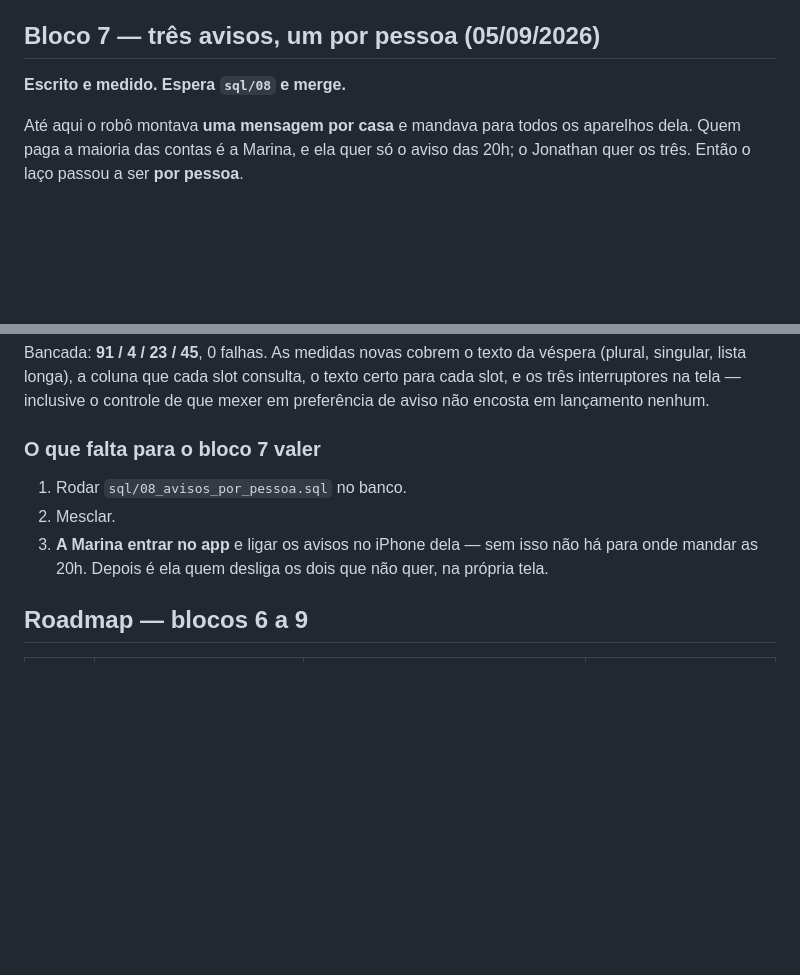
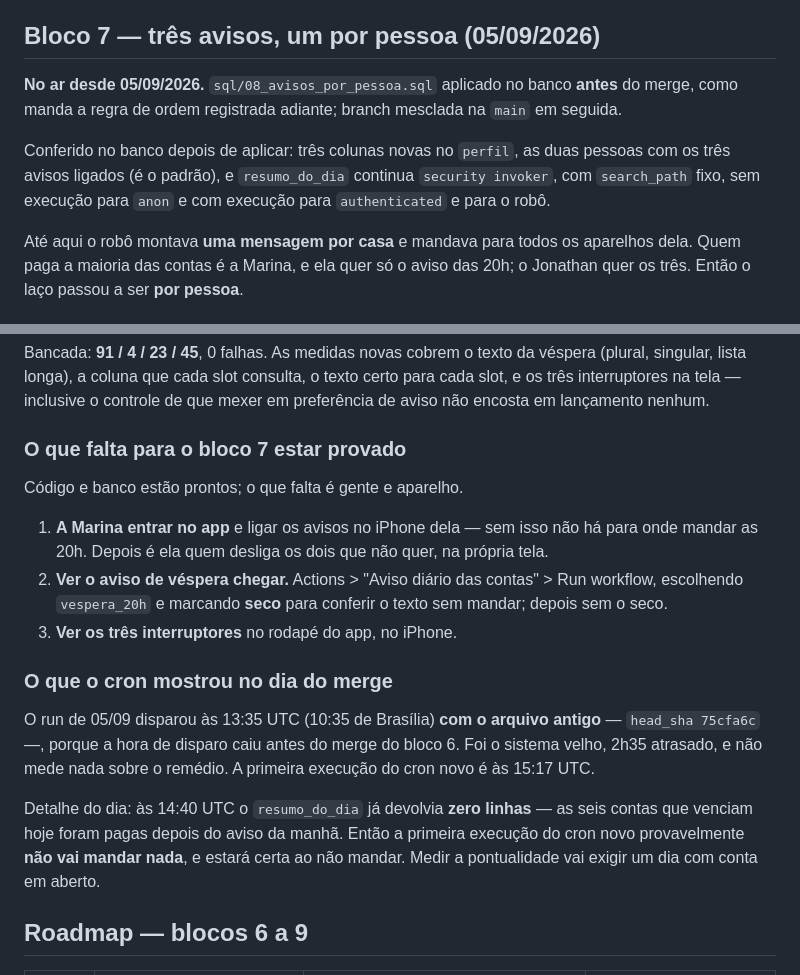
Before and after one commit to profjonathansousa/contas-casa, a Markdown page: ESTADO.md, 2 parts joined by grey strips. Drawn GitHub-style; blank space fills up the shorter version.

Commit message:
docs: bloco 7 no ar, e o que o cron mostrou no dia do merge
sql/08 aplicado antes do merge (a ordem importa: o app.js seleciona as tres
colunas novas do perfil). Conferido no banco: tres colunas, as duas pessoas
com os tres avisos ligados, e resumo_do_dia ainda security invoker, com
search_path fixo, sem execucao para anon.

Registra tambem que o run de hoje disparou as 13:35 UTC com o arquivo
antigo -- caiu antes do merge do bloco 6 --, e que as seis contas do dia
foram pagas depois dele, entao a primeira execucao do cron novo
provavelmente nao manda nada e estara certa ao nao mandar.

Co-Authored-By: Claude Opus 5 <noreply@anthropic.com>
Claude-Session: https://claude.ai/code/session_01FybDQFsCYfj9sYLfQiF5qY

```diff
--- a/ESTADO.md
+++ b/ESTADO.md
@@ -581,7 +581,14 @@ e é ela que mede se o remédio funcionou.
 
 ## Bloco 7 — três avisos, um por pessoa (05/09/2026)
 
-**Escrito e medido. Espera `sql/08` e merge.**
+**No ar desde 05/09/2026.** `sql/08_avisos_por_pessoa.sql` aplicado no banco
+**antes** do merge, como manda a regra de ordem registrada adiante; branch
+mesclada na `main` em seguida.
+
+Conferido no banco depois de aplicar: três colunas novas no `perfil`, as duas
+pessoas com os três avisos ligados (é o padrão), e `resumo_do_dia` continua
+`security invoker`, com `search_path` fixo, sem execução para `anon` e com
+execução para `authenticated` e para o robô.
 
 Até aqui o robô montava **uma mensagem por casa** e mandava para todos os
 aparelhos dela. Quem paga a maioria das contas é a Marina, e ela quer só o
@@ -668,13 +675,30 @@ texto certo para cada slot, e os três interruptores na tela — inclusive o
 controle de que mexer em preferência de aviso não encosta em lançamento
 nenhum.
 
-### O que falta para o bloco 7 valer
+### O que falta para o bloco 7 estar provado
 
-1. Rodar `sql/08_avisos_por_pessoa.sql` no banco.
-2. Mesclar.
-3. **A Marina entrar no app** e ligar os avisos no iPhone dela — sem isso não
+Código e banco estão prontos; o que falta é gente e aparelho.
+
+1. **A Marina entrar no app** e ligar os avisos no iPhone dela — sem isso não
    há para onde mandar as 20h. Depois é ela quem desliga os dois que não quer,
    na própria tela.
+2. **Ver o aviso de véspera chegar.** Actions > "Aviso diário das contas" >
+   Run workflow, escolhendo `vespera_20h` e marcando **seco** para conferir o
+   texto sem mandar; depois sem o seco.
+3. **Ver os três interruptores** no rodapé do app, no iPhone.
+
+### O que o cron mostrou no dia do merge
+
+O run de 05/09 disparou às 13:35 UTC (10:35 de Brasília) **com o arquivo
+antigo** — `head_sha 75cfa6c` —, porque a hora de disparo caiu antes do merge
+do bloco 6. Foi o sistema velho, 2h35 atrasado, e não mede nada sobre o
+remédio. A primeira execução do cron novo é às 15:17 UTC.
+
+Detalhe do dia: às 14:40 UTC o `resumo_do_dia` já devolvia **zero linhas** — as
+seis contas que venciam hoje foram pagas depois do aviso da manhã. Então a
+primeira execução do cron novo provavelmente **não vai mandar nada**, e estará
+certa ao não mandar. Medir a pontualidade vai exigir um dia com conta em
+aberto.
 
 ## Roadmap — blocos 6 a 9
 
```
